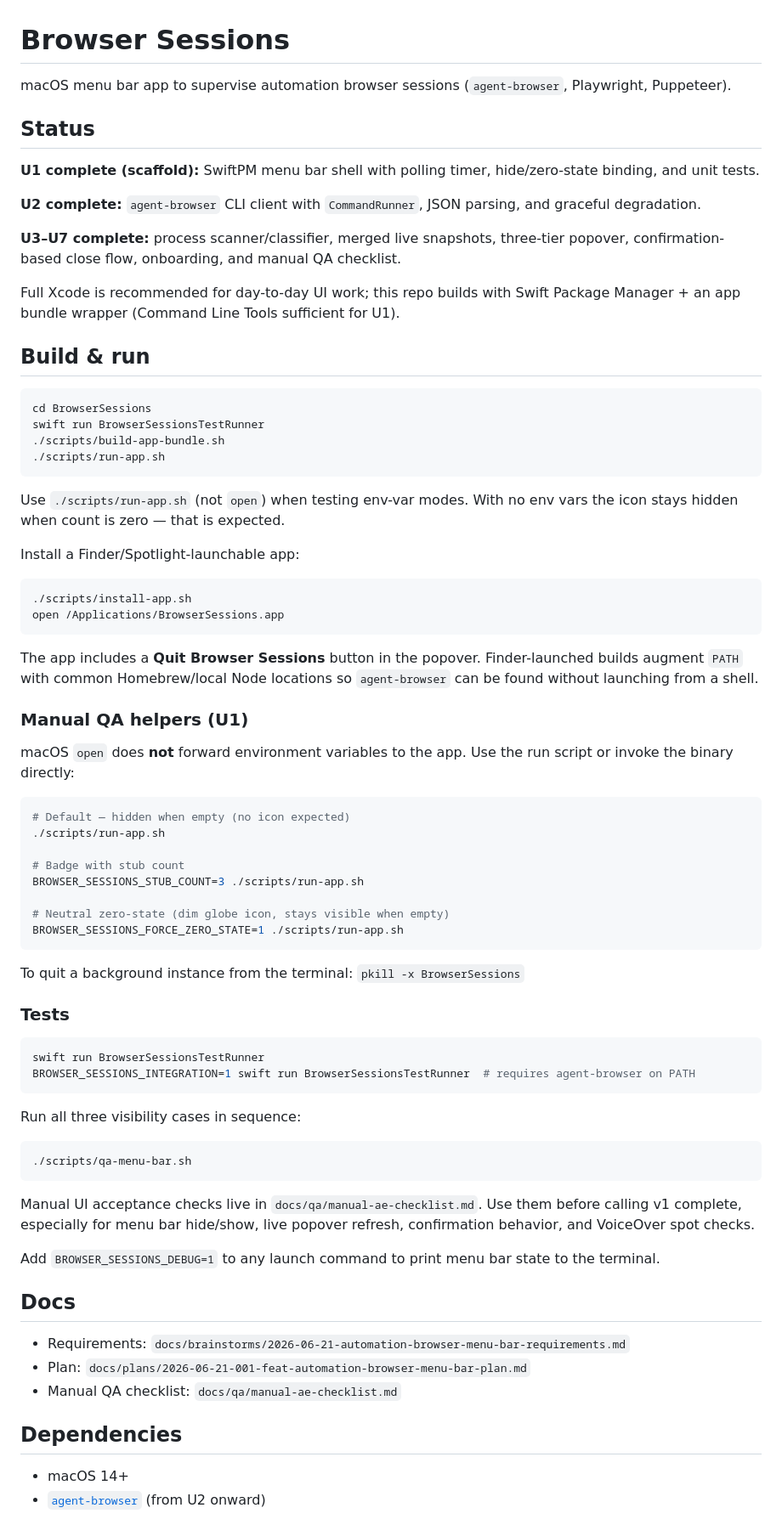
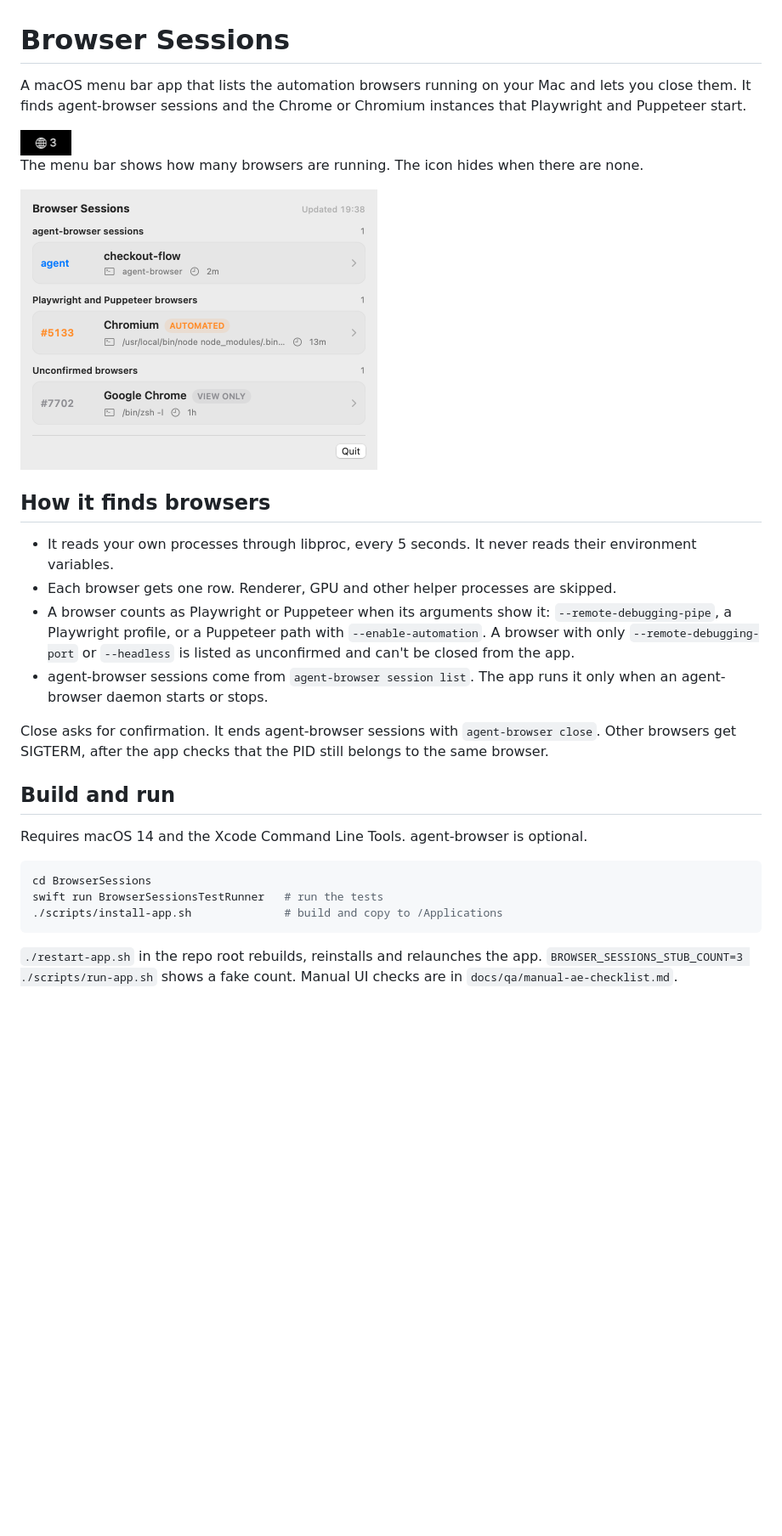
Before and after one commit to astwys/browser-sessions, a Markdown page: README.md, the part around the change. Shown at 85% size. GitHub-like rendering; pictures changed too: docs/images/menu-bar.png (added), docs/images/popover-light.png (added); blank space fills up the shorter version.

Commit message:
docs: shorten README and add screenshots
Screenshots are rendered from demo data, so no local processes or paths appear in them.

````diff
--- a/README.md
+++ b/README.md
@@ -1,78 +1,33 @@
 # Browser Sessions
 
-macOS menu bar app to supervise automation browser sessions (`agent-browser`, Playwright, Puppeteer).
+A macOS menu bar app that lists the automation browsers running on your Mac and lets you close them. It finds agent-browser sessions and the Chrome or Chromium instances that Playwright and Puppeteer start.
 
-## Status
+<img src="docs/images/menu-bar.png" alt="Menu bar item showing a globe and the count 3" width="60">
 
-**U1 complete (scaffold):** SwiftPM menu bar shell with polling timer, hide/zero-state binding, and unit tests.
+The menu bar shows how many browsers are running. The icon hides when there are none.
 
-**U2 complete:** `agent-browser` CLI client with `CommandRunner`, JSON parsing, and graceful degradation.
+<picture>
+  <source media="(prefers-color-scheme: dark)" srcset="docs/images/popover-dark.png">
+  <img src="docs/images/popover-light.png" alt="Popover listing one agent-browser session, one Playwright browser and one unconfirmed Chrome" width="420">
+</picture>
 
-**U3–U7 complete:** process scanner/classifier, merged live snapshots, three-tier popover, confirmation-based close flow, onboarding, and manual QA checklist.
+## How it finds browsers
 
-Full Xcode is recommended for day-to-day UI work; this repo builds with Swift Package Manager + an app bundle wrapper (Command Line Tools sufficient for U1).
+- It reads your own processes through libproc, every 5 seconds. It never reads their environment variables.
+- Each browser gets one row. Renderer, GPU and other helper processes are skipped.
+- A browser counts as Playwright or Puppeteer when its arguments show it: `--remote-debugging-pipe`, a Playwright profile, or a Puppeteer path with `--enable-automation`. A browser with only `--remote-debugging-port` or `--headless` is listed as unconfirmed and can't be closed from the app.
+- agent-browser sessions come from `agent-browser session list`. The app runs it only when an agent-browser daemon starts or stops.
 
-## Build & run
+Close asks for confirmation. It ends agent-browser sessions with `agent-browser close`. Other browsers get SIGTERM, after the app checks that the PID still belongs to the same browser.
+
+## Build and run
+
+Requires macOS 14 and the Xcode Command Line Tools. agent-browser is optional.
 
 ```bash
 cd BrowserSessions
-swift run BrowserSessionsTestRunner
-./scripts/build-app-bundle.sh
-./scripts/run-app.sh
+swift run BrowserSessionsTestRunner   # run the tests
+./scripts/install-app.sh              # build and copy to /Applications
 ```
 
-Use `./scripts/run-app.sh` (not `open`) when testing env-var modes. With no env vars the icon stays hidden when count is zero — that is expected.
-
-Install a Finder/Spotlight-launchable app:
-
-```bash
-./scripts/install-app.sh
-open /Applications/BrowserSessions.app
-```
-
-The app includes a **Quit Browser Sessions** button in the popover. Finder-launched builds augment `PATH` with common Homebrew/local Node locations so `agent-browser` can be found without launching from a shell.
-
-### Manual QA helpers (U1)
-
-macOS `open` does **not** forward environment variables to the app. Use the run script or invoke the binary directly:
-
-```bash
-# Default — hidden when empty (no icon expected)
-./scripts/run-app.sh
-
-# Badge with stub count
-BROWSER_SESSIONS_STUB_COUNT=3 ./scripts/run-app.sh
-
-# Neutral zero-state (dim globe icon, stays visible when empty)
-BROWSER_SESSIONS_FORCE_ZERO_STATE=1 ./scripts/run-app.sh
-```
-
-To quit a background instance from the terminal: `pkill -x BrowserSessions`
-
-### Tests
-
-```bash
-swift run BrowserSessionsTestRunner
-BROWSER_SESSIONS_INTEGRATION=1 swift run BrowserSessionsTestRunner  # requires agent-browser on PATH
-```
-
-Run all three visibility cases in sequence:
-
-```bash
-./scripts/qa-menu-bar.sh
-```
-
-Manual UI acceptance checks live in `docs/qa/manual-ae-checklist.md`. Use them before calling v1 complete, especially for menu bar hide/show, live popover refresh, confirmation behavior, and VoiceOver spot checks.
-
-Add `BROWSER_SESSIONS_DEBUG=1` to any launch command to print menu bar state to the terminal.
-
-## Docs
-
-- Requirements: `docs/brainstorms/2026-06-21-automation-browser-menu-bar-requirements.md`
-- Plan: `docs/plans/2026-06-21-001-feat-automation-browser-menu-bar-plan.md`
-- Manual QA checklist: `docs/qa/manual-ae-checklist.md`
-
-## Dependencies
-
-- macOS 14+
-- [`agent-browser`](https://github.com/vercel-labs/agent-browser) (from U2 onward)
+`./restart-app.sh` in the repo root rebuilds, reinstalls and relaunches the app. `BROWSER_SESSIONS_STUB_COUNT=3 ./scripts/run-app.sh` shows a fake count. Manual UI checks are in `docs/qa/manual-ae-checklist.md`.
````
Also changed, not shown: docs/images/popover-dark.png (added).
